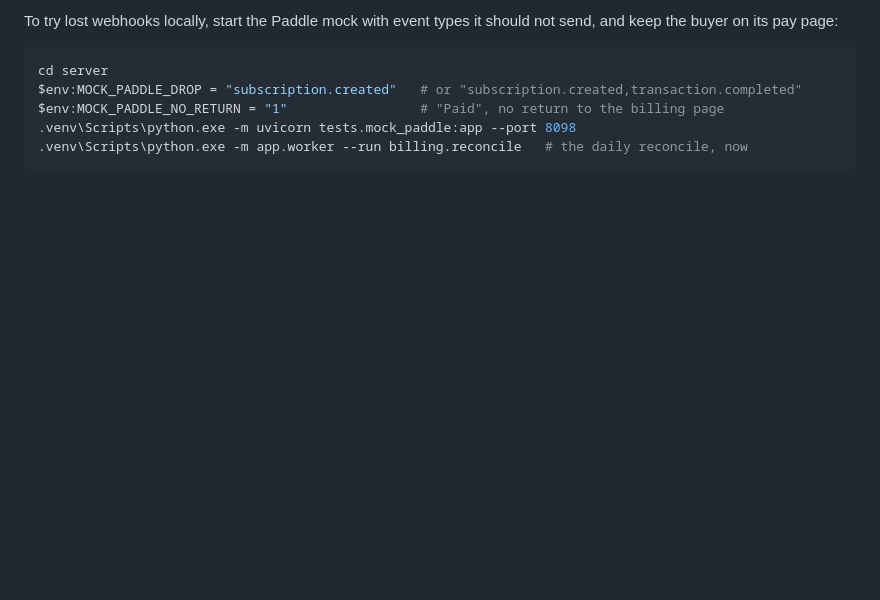
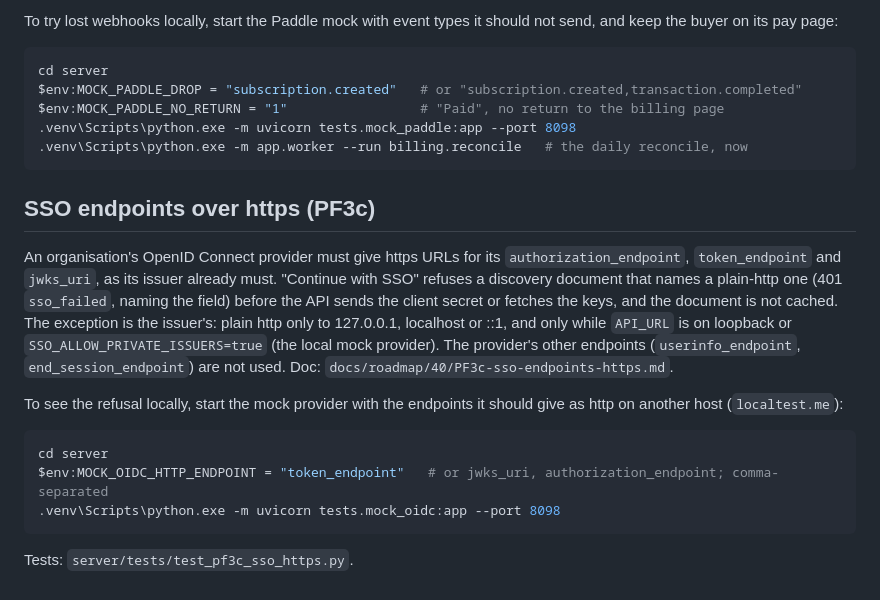
Before and after one commit to dr99tm/Truebex, a Markdown page: README.md, the part around the change. Rendered like a GitHub page; blank space fills up the shorter version.

Commit message:
PF3c: doc, tracker row and README section
docs/roadmap/40/PF3c-sso-endpoints-https.md in the P.4 template (Status,
Scope, Design, Tests, Human test, As-built with the gate counts), the PF3c row
in docs/roadmap/40/README.md ticked, and an "SSO endpoints over https (PF3c)"
section at the end of README.md.

Co-Authored-By: Claude Opus 5.5 (1M context) <noreply@anthropic.com>

````diff
--- a/README.md
+++ b/README.md
@@ -1211,3 +1211,24 @@ $env:MOCK_PADDLE_NO_RETURN = "1"                 # "Paid", no return to the bill
 .venv\Scripts\python.exe -m uvicorn tests.mock_paddle:app --port 8098
 .venv\Scripts\python.exe -m app.worker --run billing.reconcile   # the daily reconcile, now
 ```
+
+## SSO endpoints over https (PF3c)
+
+An organisation's OpenID Connect provider must give https URLs for its `authorization_endpoint`, `token_endpoint`
+and `jwks_uri`, as its issuer already must. "Continue with SSO" refuses a discovery document that names a plain-http
+one (401 `sso_failed`, naming the field) before the API sends the client secret or fetches the keys, and the
+document is not cached. The exception is the issuer's: plain http only to 127.0.0.1, localhost or ::1, and only while
+`API_URL` is on loopback or `SSO_ALLOW_PRIVATE_ISSUERS=true` (the local mock provider). The provider's other
+endpoints (`userinfo_endpoint`, `end_session_endpoint`) are not used. Doc:
+`docs/roadmap/40/PF3c-sso-endpoints-https.md`.
+
+To see the refusal locally, start the mock provider with the endpoints it should give as http on another host
+(`localtest.me`):
+
+```powershell
+cd server
+$env:MOCK_OIDC_HTTP_ENDPOINT = "token_endpoint"   # or jwks_uri, authorization_endpoint; comma-separated
+.venv\Scripts\python.exe -m uvicorn tests.mock_oidc:app --port 8098
+```
+
+Tests: `server/tests/test_pf3c_sso_https.py`.
````
Also changed, not shown: 2 other files.
